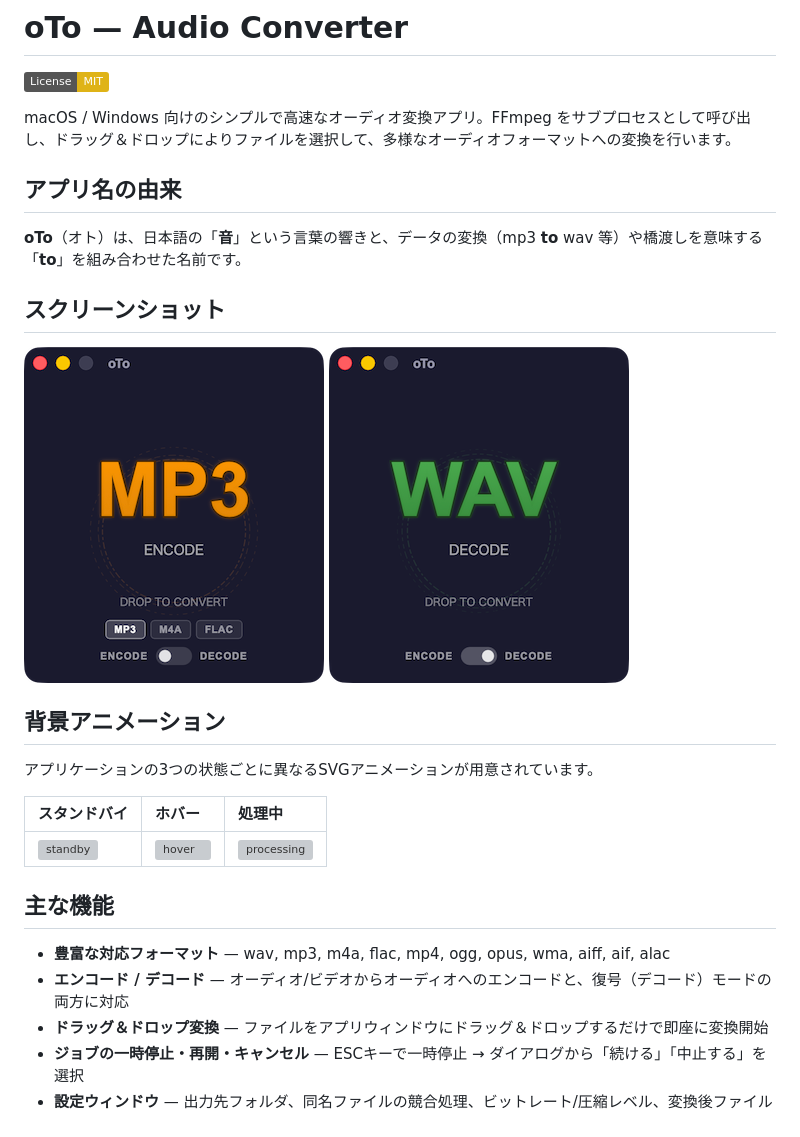
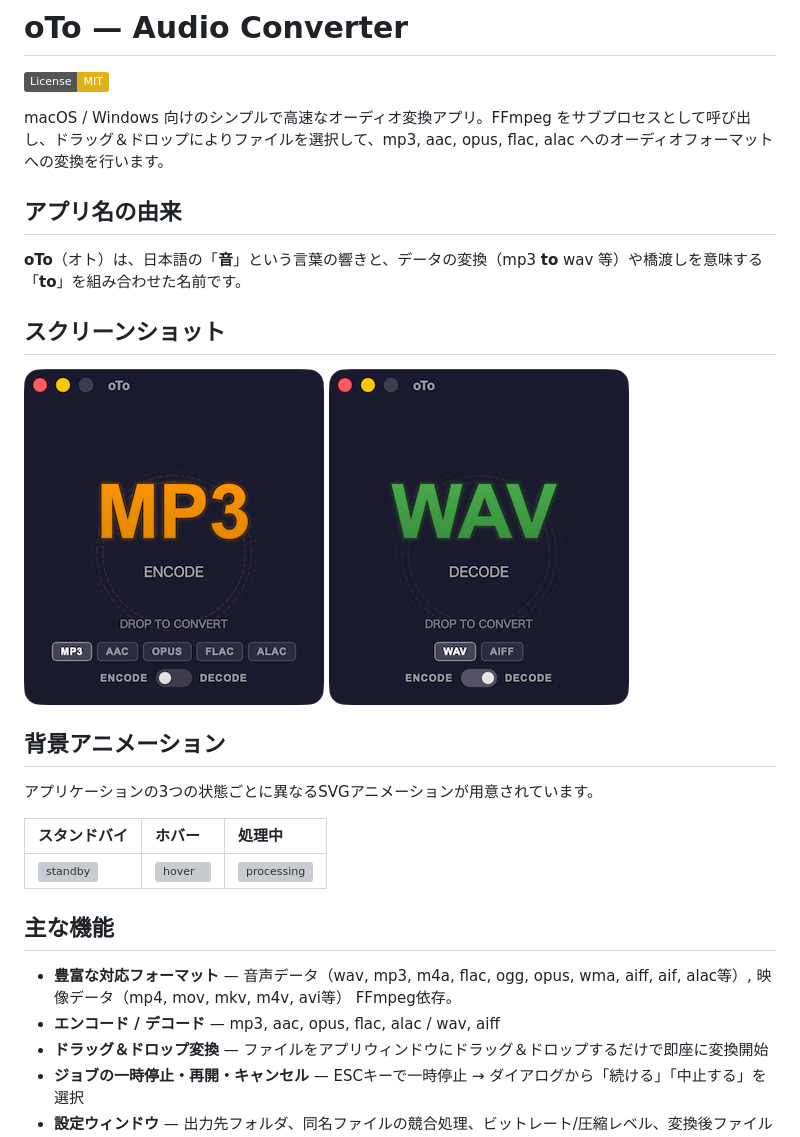
Before and after one commit to NJ1216/oTo, a Markdown page: README.md, the part around one of its changes. Drawn GitHub-style; pictures changed too: img/main_window1.png, img/main_window2.png; badges without logos; grey boxes are pictures that could not be loaded.

```diff
--- a/README.md
+++ b/README.md
@@ -2,7 +2,7 @@
 
 [![License: MIT](https://img.shields.io/badge/License-MIT-yellow.svg)](LICENSE)
 
-macOS / Windows 向けのシンプルで高速なオーディオ変換アプリ。FFmpeg をサブプロセスとして呼び出し、ドラッグ＆ドロップによりファイルを選択して、多様なオーディオフォーマットへの変換を行います。
+macOS / Windows 向けのシンプルで高速なオーディオ変換アプリ。FFmpeg をサブプロセスとして呼び出し、ドラッグ＆ドロップによりファイルを選択して、mp3, aac, opus, flac, alac へのオーディオフォーマットへの変換を行います。
 
 ## アプリ名の由来
 **oTo**（オト）は、日本語の「**音**」という言葉の響きと、データの変換（mp3 **to** wav 等）や橋渡しを意味する「**to**」を組み合わせた名前です。
@@ -24,8 +24,8 @@ macOS / Windows 向けのシンプルで高速なオーディオ変換アプリ
 
 ## 主な機能
 
-- **豊富な対応フォーマット** — wav, mp3, m4a, flac, mp4, ogg, opus, wma, aiff, aif, alac
-- **エンコード / デコード** — オーディオ/ビデオからオーディオへのエンコードと、復号（デコード）モードの両方に対応
+- **豊富な対応フォーマット** — 音声データ（wav, mp3, m4a, flac, ogg, opus, wma, aiff, aif, alac等）, 映像データ（mp4, mov, mkv, m4v, avi等） FFmpeg依存。
+- **エンコード / デコード** — mp3, aac, opus, flac, alac / wav, aiff
 - **ドラッグ＆ドロップ変換** — ファイルをアプリウィンドウにドラッグ＆ドロップするだけで即座に変換開始
 - **ジョブの一時停止・再開・キャンセル** — ESCキーで一時停止 → ダイアログから「続ける」「中止する」を選択
 - **設定ウィンドウ** — 出力先フォルダ、同名ファイルの競合処理、ビットレート/圧縮レベル、変換後ファイルの扱い（保持/削除）、言語などをカスタマイズ可能
```
Also changed, not shown: other parts of README.md (+2 -2 lines), 6 other files.
